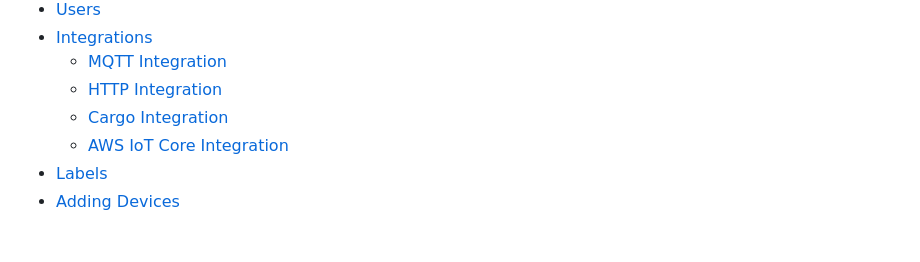
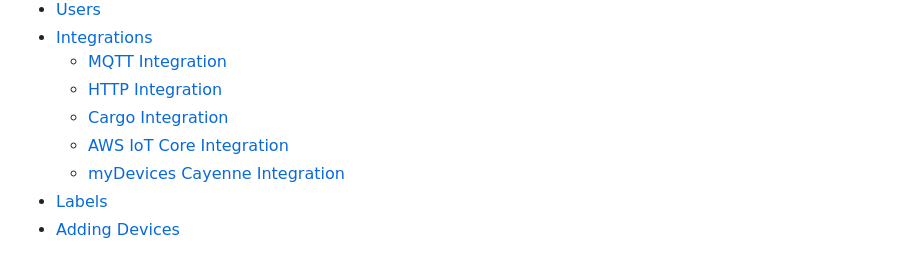
Before and after one commit to novalabsxyz/devdocs, a Markdown page: SUMMARY.md, the part around the change. Drawn GitHub-style.

```diff
--- a/SUMMARY.md
+++ b/SUMMARY.md
@@ -13,6 +13,7 @@
   * [HTTP Integration](console/integrations/http.md)
   * [Cargo Integration](console/integrations/cargo.md)
   * [AWS IoT Core Integration](console/integrations/awsiotcore.md)
+  * [myDevices Cayenne Integration](console/integrations/mydevices-cayenne-integration.md)
 * [Labels](console/labels.md)
 * [Adding Devices](console/adding-devices.md)
 
```
Also changed, not shown: console/integrations/mydevices-cayenne-integration.md (added, +21 -0 lines), .gitbook/assets/mydevices_cayenne_integration.png (added), .gitbook/assets/mydevices_cayenne_title.png (added), .gitbook/assets/mydevices_icon.png (added).
